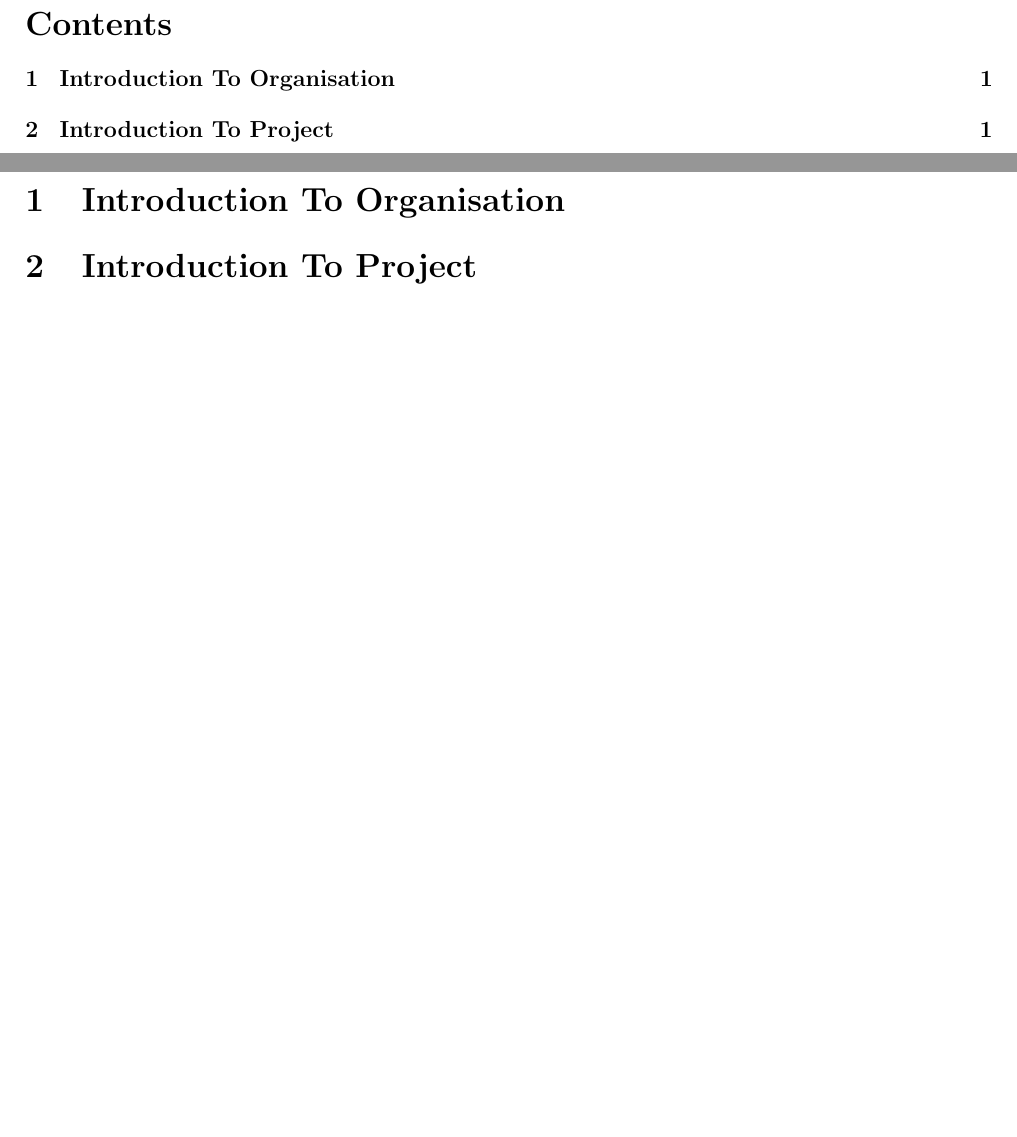
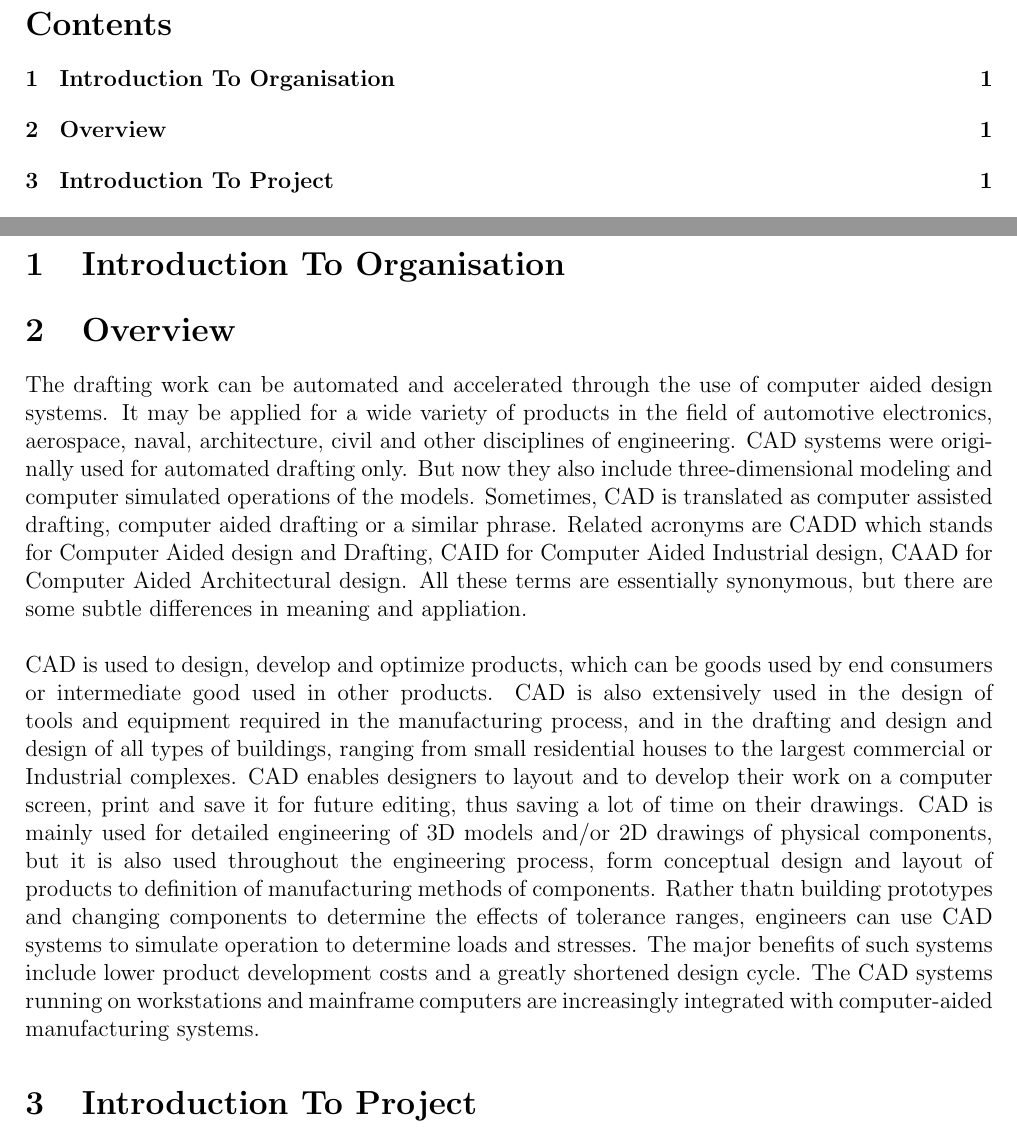
Before and after one commit to navdeep300/MajorProjectFinalReport, a LaTeX document (reportb.tex, which reads input/organisation.tex): two parts of pages 4 and 7 of 23, joined at a grey line, cut so that both start at the same text, the shorter picture padded with empty space. Compiled offline with pdfLaTeX; a LaTeX package or settings file that is missing is left out.

Commit message:
cad intro

```diff
--- a/input/organisation.tex
+++ b/input/organisation.tex
@@ -1,3 +1,9 @@
+\section{Overview}
+The drafting work can be automated and accelerated through the use of computer aided design systems. It may be applied for a wide variety of products in the field of automotive electronics, aerospace, naval, architecture, civil and other disciplines of engineering. CAD systems were originally used for automated drafting only. But now they also include three-dimensional modeling and computer simulated operations of the models. Sometimes, CAD is translated as computer assisted drafting, computer aided drafting or a similar phrase. Related acronyms are CADD which stands for Computer Aided design and Drafting, CAID for Computer Aided Industrial design, CAAD for Computer Aided Architectural design. All these terms are essentially synonymous, but there are some subtle differences in meaning and appliation.\\
+
+\noindent CAD is used to design, develop and optimize products, which can be goods used by end consumers or intermediate good used in other products. CAD is also extensively used in the design of tools and equipment required in the manufacturing process, and in the drafting and design and design of all types of buildings, ranging from small residential houses to the largest commercial or Industrial complexes. CAD enables designers to layout and to develop their work on a computer screen, print and save it for future editing, thus saving a lot of time on their drawings. CAD is mainly used for detailed engineering of 3D models and/or 2D drawings of physical components, but it is also used throughout the engineering process, form conceptual design and layout of products to definition of manufacturing methods of components. Rather thatn building prototypes and changing components to determine the effects of tolerance ranges, engineers can use CAD systems to simulate operation to determine loads and stresses. The major benefits of such systems include lower product development costs and a greatly shortened design cycle. The CAD systems running on workstations and mainframe computers are increasingly integrated with computer-aided manufacturing systems.
+
+
 \section{Introduction To Project}
 \noindent Automated Building Drawing is a project for creating two-dimensional drawings. The main purpose or objective of the project is to make it usable even by the layman. The main target users are the Civil Engineers who want their plans to be printed on the sheets. As of now, they have to create the drawings with the use of paper and pencil. So to automate converting a particular drawing model to the print ready drawings, this project will be beneficial. The interface should be easy
 to use and pretty intuitive. Because the interface is a thing that makes user experience better and to make the user use it.
```
Also changed, not shown: report.pdf, 6 other files.
